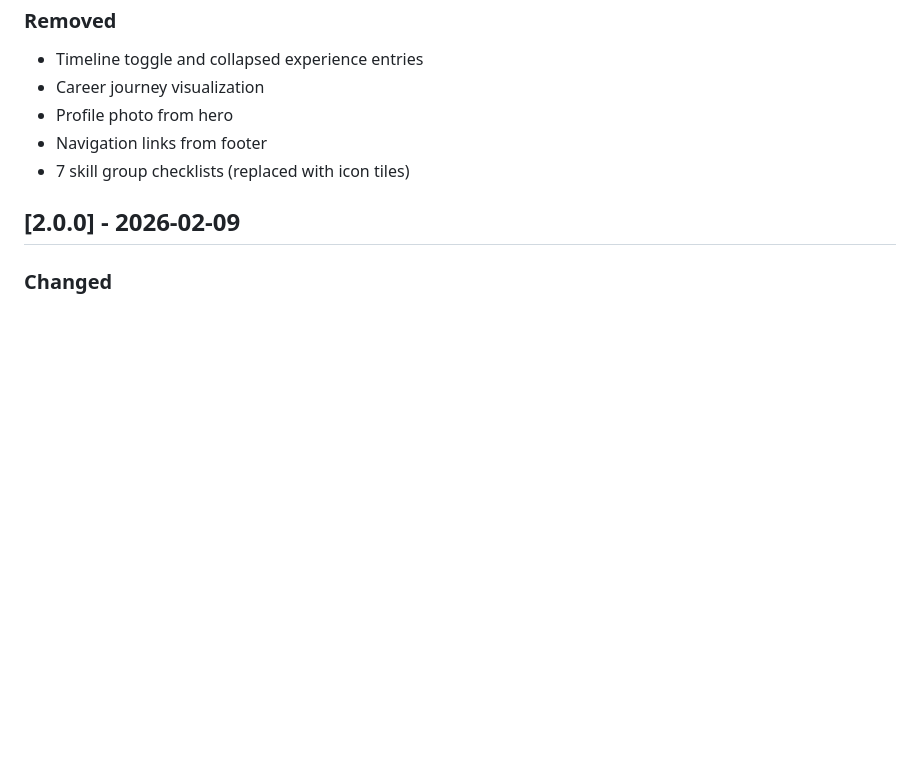
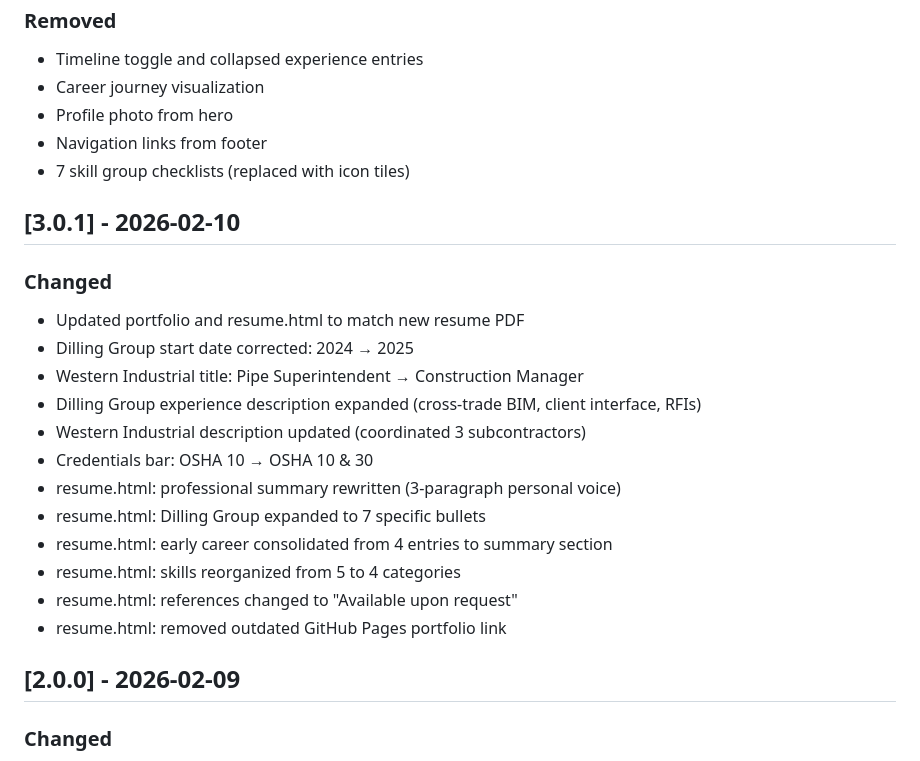
Before and after one commit to DanielTso/Daniel-Tso-Portfolio, a Markdown page: CHANGELOG.md, the part around the change. Rendered like a GitHub page; blank space fills up the shorter version.

```diff
--- a/CHANGELOG.md
+++ b/CHANGELOG.md
@@ -46,6 +46,22 @@ All notable changes to this project will be documented in this file.
 - Navigation links from footer
 - 7 skill group checklists (replaced with icon tiles)
 
+## [3.0.1] - 2026-02-10
+
+### Changed
+- Updated portfolio and resume.html to match new resume PDF
+- Dilling Group start date corrected: 2024 → 2025
+- Western Industrial title: Pipe Superintendent → Construction Manager
+- Dilling Group experience description expanded (cross-trade BIM, client interface, RFIs)
+- Western Industrial description updated (coordinated 3 subcontractors)
+- Credentials bar: OSHA 10 → OSHA 10 & 30
+- resume.html: professional summary rewritten (3-paragraph personal voice)
+- resume.html: Dilling Group expanded to 7 specific bullets
+- resume.html: early career consolidated from 4 entries to summary section
+- resume.html: skills reorganized from 5 to 4 categories
+- resume.html: references changed to "Available upon request"
+- resume.html: removed outdated GitHub Pages portfolio link
+
 ## [2.0.0] - 2026-02-09
 
 ### Changed
```
Also changed, not shown: CLAUDE.md (+1 -1 lines), chatlog.md (+27 -0 lines).
